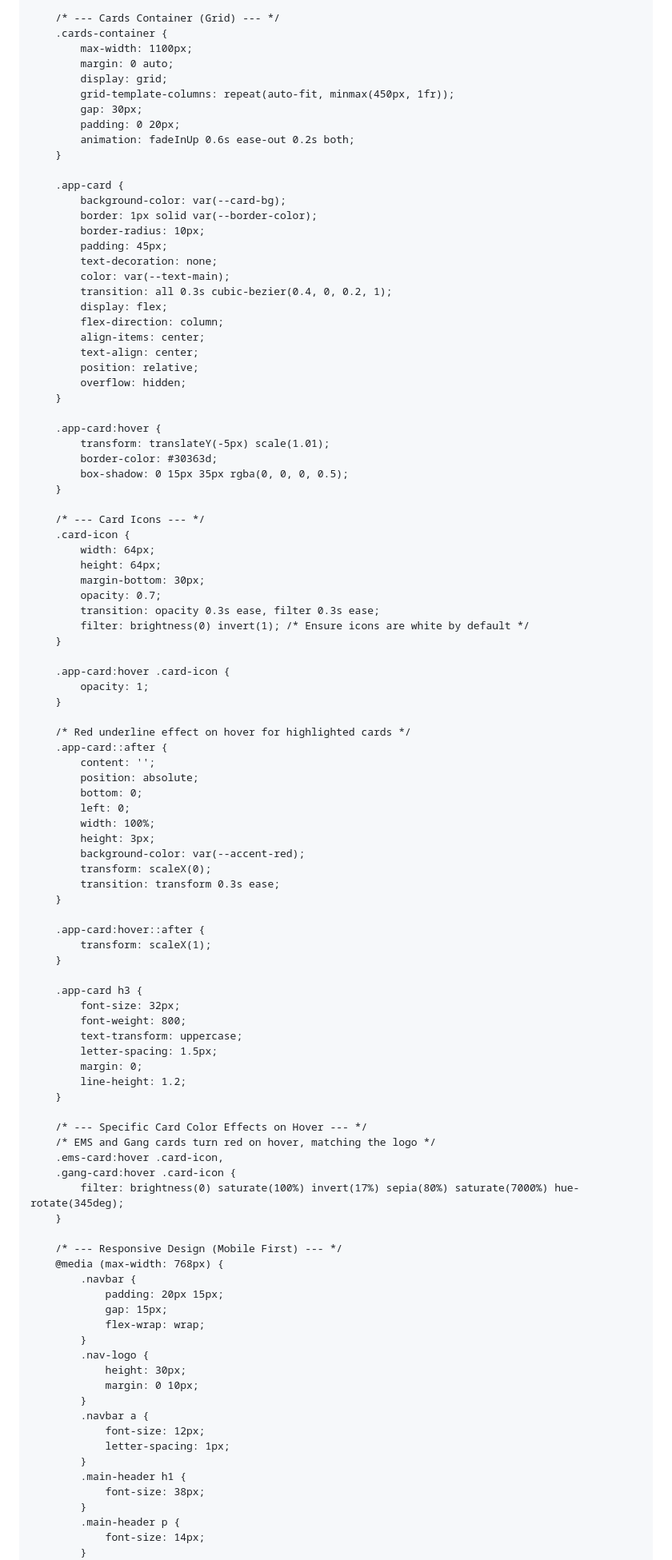
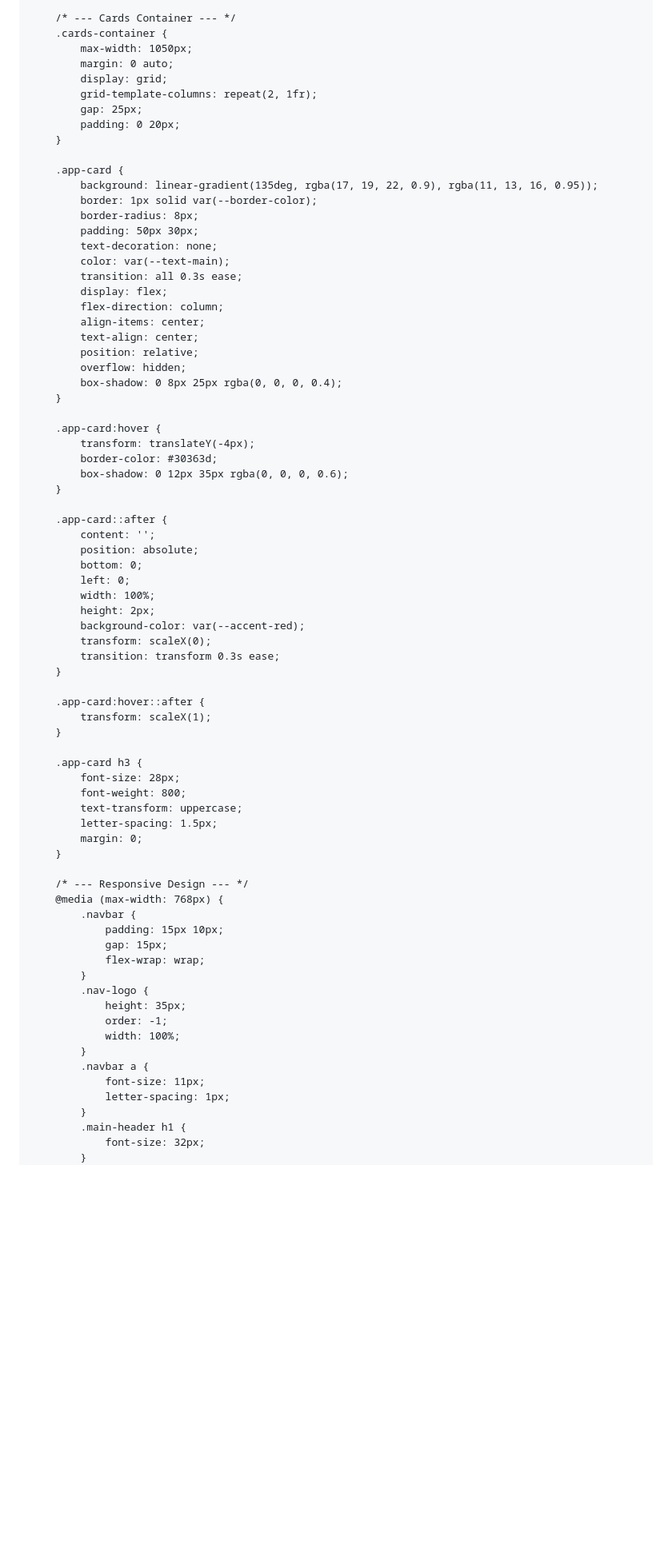
Before and after one commit to skizo869-dev/whitelist, a Markdown page: README.md, the part around one of its changes. Shown at 80% size. Rendered like a GitHub page; blank space fills up the shorter version.

```diff
--- a/README.md
+++ b/README.md
@@ -119,60 +116,45 @@
         }
 
-        /* --- Cards Container (Grid) --- */
+        /* --- Cards Container --- */
         .cards-container {
-            max-width: 1100px;
+            max-width: 1050px;
             margin: 0 auto;
             display: grid;
-            grid-template-columns: repeat(auto-fit, minmax(450px, 1fr));
-            gap: 30px;
+            grid-template-columns: repeat(2, 1fr);
+            gap: 25px;
             padding: 0 20px;
-            animation: fadeInUp 0.6s ease-out 0.2s both;
         }
 
         .app-card {
-            background-color: var(--card-bg);
+            background: linear-gradient(135deg, rgba(17, 19, 22, 0.9), rgba(11, 13, 16, 0.95));
             border: 1px solid var(--border-color);
-            border-radius: 10px;
-            padding: 45px;
+            border-radius: 8px;
+            padding: 50px 30px;
             text-decoration: none;
             color: var(--text-main);
-            transition: all 0.3s cubic-bezier(0.4, 0, 0.2, 1);
+            transition: all 0.3s ease;
             display: flex;
             flex-direction: column;
             align-items: center;
             text-align: center;
             position: relative;
             overflow: hidden;
+            box-shadow: 0 8px 25px rgba(0, 0, 0, 0.4);
         }
 
         .app-card:hover {
-            transform: translateY(-5px) scale(1.01);
+            transform: translateY(-4px);
             border-color: #30363d;
-            box-shadow: 0 15px 35px rgba(0, 0, 0, 0.5);
+            box-shadow: 0 12px 35px rgba(0, 0, 0, 0.6);
         }
 
-        /* --- Card Icons --- */
-        .card-icon {
-            width: 64px;
-            height: 64px;
-            margin-bottom: 30px;
-            opacity: 0.7;
-            transition: opacity 0.3s ease, filter 0.3s ease;
-            filter: brightness(0) invert(1); /* Ensure icons are white by default */
-        }
-
-        .app-card:hover .card-icon {
-            opacity: 1;
-        }
-
-        /* Red underline effect on hover for highlighted cards */
         .app-card::after {
             content: '';
             position: absolute;
             bottom: 0;
             left: 0;
             width: 100%;
-            height: 3px;
+            height: 2px;
             background-color: var(--accent-red);
             transform: scaleX(0);
             transition: transform 0.3s ease;
@@ -183,40 +165,30 @@
         }
 
         .app-card h3 {
-            font-size: 32px;
+            font-size: 28px;
             font-weight: 800;
             text-transform: uppercase;
             letter-spacing: 1.5px;
             margin: 0;
-            line-height: 1.2;
         }
 
-        /* --- Specific Card Color Effects on Hover --- */
-        /* EMS and Gang cards turn red on hover, matching the logo */
-        .ems-card:hover .card-icon,
-        .gang-card:hover .card-icon {
-            filter: brightness(0) saturate(100%) invert(17%) sepia(80%) saturate(7000%) hue-rotate(345deg);
-        }
-
-        /* --- Responsive Design (Mobile First) --- */
+        /* --- Responsive Design --- */
         @media (max-width: 768px) {
             .navbar {
-                padding: 20px 15px;
+                padding: 15px 10px;
                 gap: 15px;
                 flex-wrap: wrap;
             }
             .nav-logo {
-                height: 30px;
-                margin: 0 10px;
+                height: 35px;
+                order: -1;
+                width: 100%;
             }
             .navbar a {
-                font-size: 12px;
+                font-size: 11px;
                 letter-spacing: 1px;
             }
             .main-header h1 {
-                font-size: 38px;
-            }
-            .main-header p {
-                font-size: 14px;
+                font-size: 32px;
             }
             .cards-container {
```
Also changed, not shown: other parts of README.md (+36 -69 lines).
